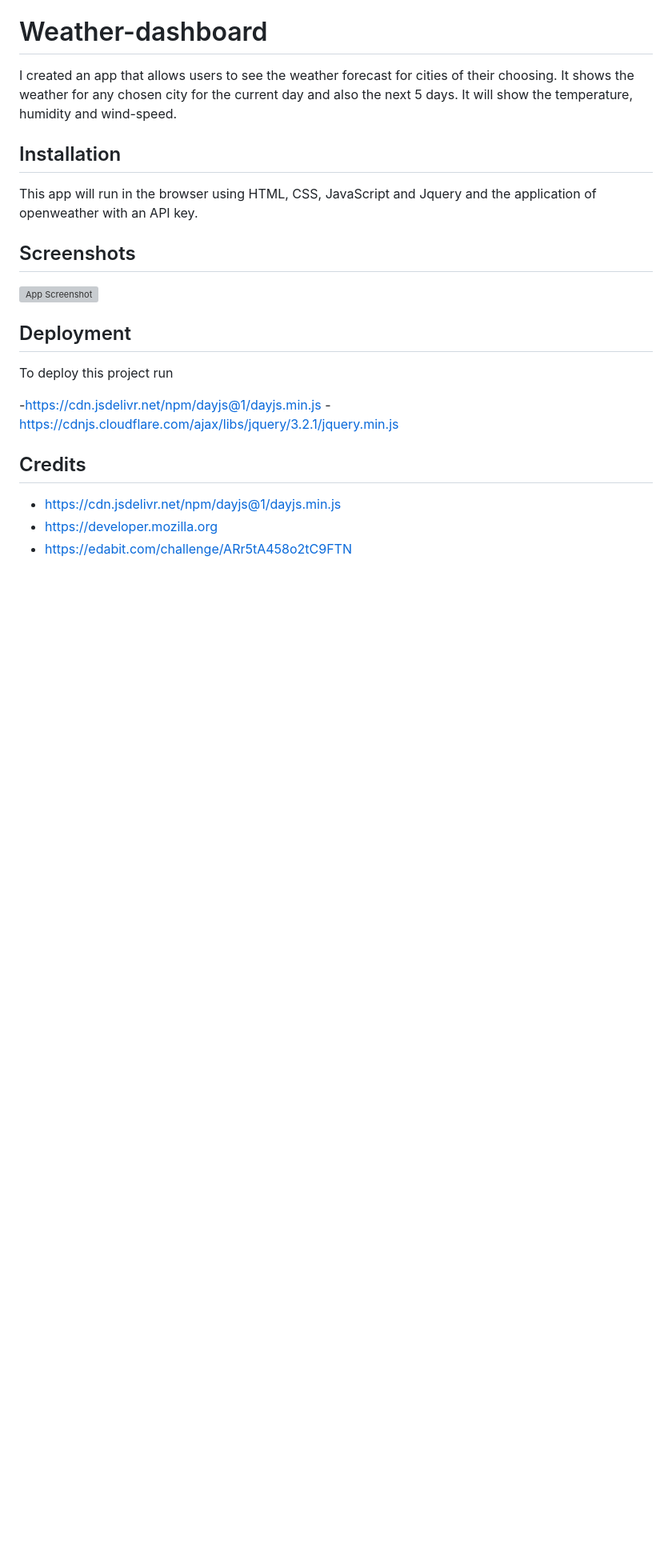
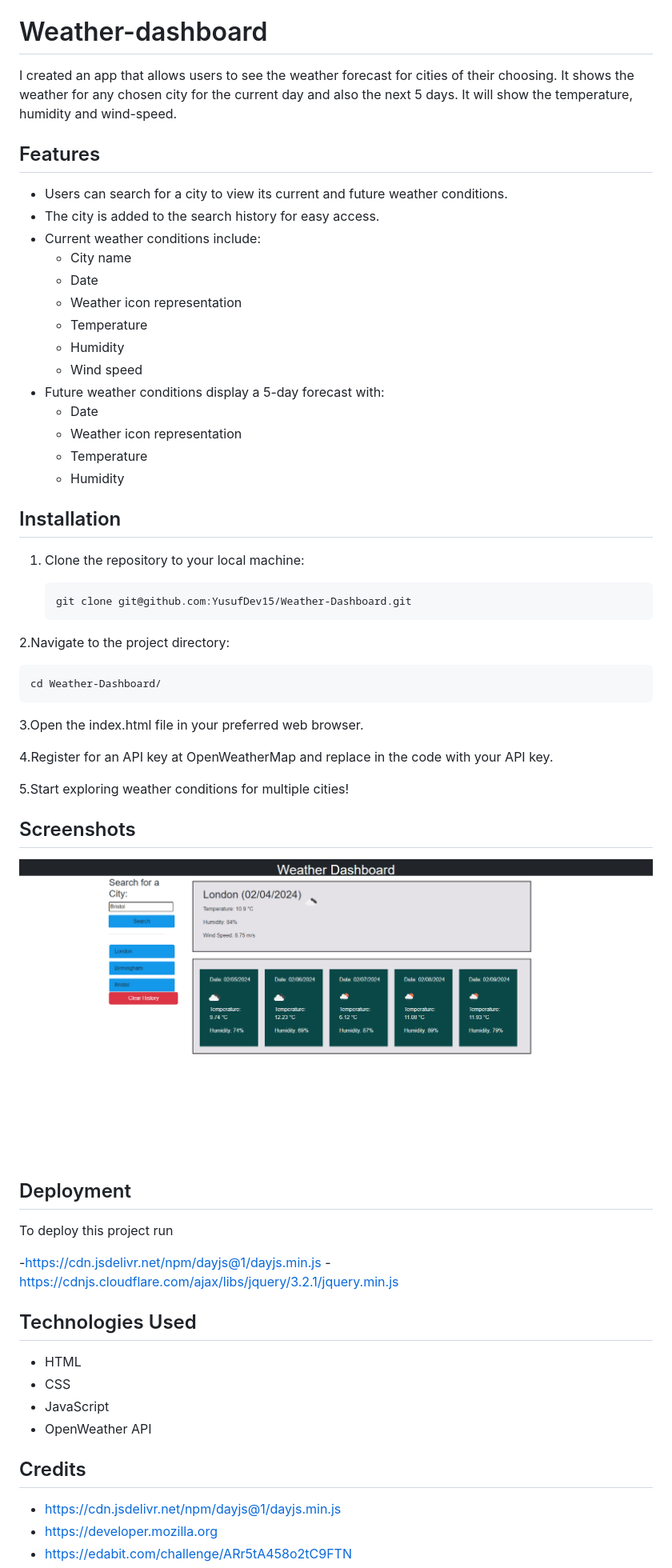
Before and after one commit to YusufDev15/Weather-Dashboard, a Markdown page: README.md, the part around the change. Shown: that part at 80% size. Drawn GitHub-style; pictures changed too: assets/images/screencapture-file-C-Users-Yusuf-OneDrive-Desktop-class-Challenges-Weather-Dashboard-index-html-2024-02-04-21_39_43.png (added); blank space fills up the shorter version; grey boxes are pictures that could not be loaded.

````diff
--- a/README.md
+++ b/README.md
@@ -2,16 +2,45 @@
 # Weather-dashboard
 I created an app that allows users to see the weather forecast for cities of their choosing. It shows the weather for any chosen city for the current day and also the next 5 days. It will show the temperature, humidity and wind-speed.
 
+## Features
 
+- Users can search for a city to view its current and future weather conditions.
+- The city is added to the search history for easy access.
+- Current weather conditions include:
+  - City name
+  - Date
+  - Weather icon representation
+  - Temperature
+  - Humidity
+  - Wind speed
+- Future weather conditions display a 5-day forecast with:
+  - Date
+  - Weather icon representation
+  - Temperature
+  - Humidity
 
 ## Installation
 
-This app will run in the browser using HTML, CSS, JavaScript and Jquery and the application of openweather with an API key.
+1. Clone the repository to your local machine:
+
+   ```bash
+   git clone git@github.com:YusufDev15/Weather-Dashboard.git
+   ```
+
+2.Navigate to the project directory:
+  ```bash
+  cd Weather-Dashboard/
+  ```
+3.Open the index.html file in your preferred web browser.
+
+4.Register for an API key at OpenWeatherMap and replace in the code with your API key.
+
+5.Start exploring weather conditions for multiple cities!
 
 
 ## Screenshots
 
-![App Screenshot](./assets/images/screencapture-file-C-Users-Yusuf-OneDrive-Desktop-class-Challenges-Weather-Dashboard-index-html-2023-11-21-23_31_04.png)
+![App Screenshot](./assets/images/screencapture-file-C-Users-Yusuf-OneDrive-Desktop-class-Challenges-Weather-Dashboard-index-html-2024-02-04-21_39_43.png)
 
 
 ## Deployment
@@ -20,6 +49,12 @@ To deploy this project run
 
 -https://cdn.jsdelivr.net/npm/dayjs@1/dayjs.min.js
 -https://cdnjs.cloudflare.com/ajax/libs/jquery/3.2.1/jquery.min.js
+
+## Technologies Used
+- HTML
+- CSS
+- JavaScript
+- OpenWeather API
 
 
 ## Credits
````
